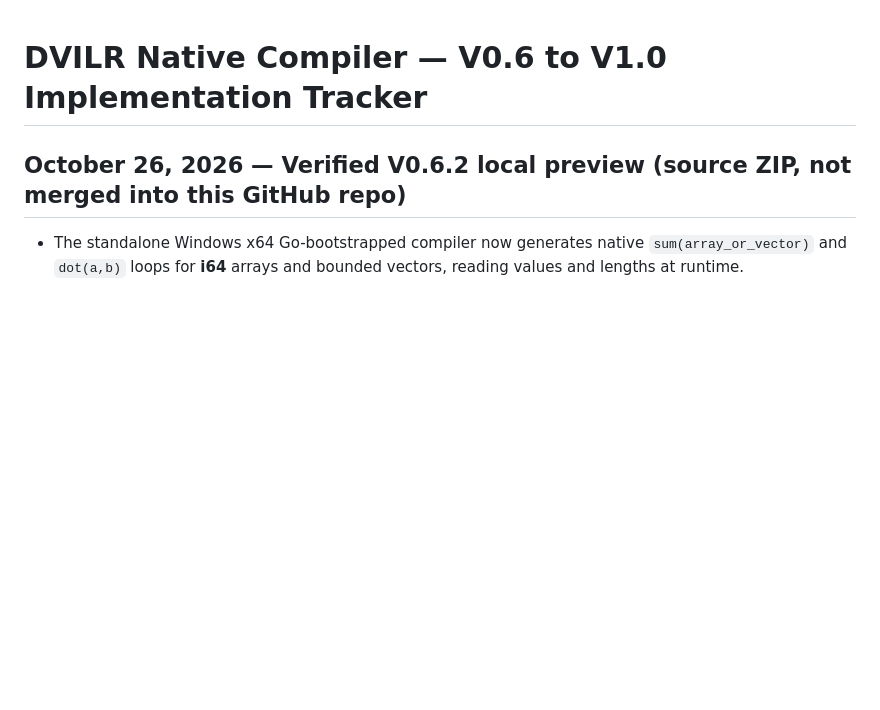
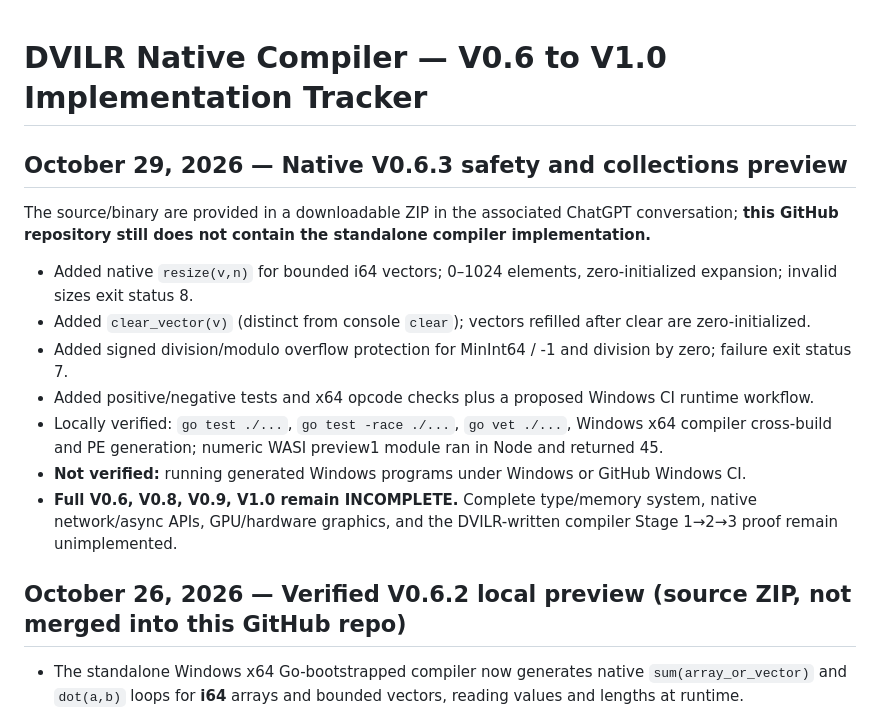
Before and after one commit to dvilrgamerz/project, a Markdown page: DVILR_COMPILER_ROADMAP_V06_V10.md, the part around the change. Drawn GitHub-style; blank space fills up the shorter version.

Commit message:
Document DVILR V0.6.3 safety and collection progress and V1.0 blockers

```diff
--- a/DVILR_COMPILER_ROADMAP_V06_V10.md
+++ b/DVILR_COMPILER_ROADMAP_V06_V10.md
@@ -1,4 +1,17 @@
 # DVILR Native Compiler — V0.6 to V1.0 Implementation Tracker
+
+## October 29, 2026 — Native V0.6.3 safety and collections preview
+
+The source/binary are provided in a downloadable ZIP in the associated ChatGPT conversation; **this GitHub repository still does not contain the standalone compiler implementation.**
+
+- Added native `resize(v,n)` for bounded i64 vectors; 0–1024 elements, zero-initialized expansion; invalid sizes exit status 8.
+- Added `clear_vector(v)` (distinct from console `clear`); vectors refilled after clear are zero-initialized.
+- Added signed division/modulo overflow protection for MinInt64 / -1 and division by zero; failure exit status 7.
+- Added positive/negative tests and x64 opcode checks plus a proposed Windows CI runtime workflow.
+- Locally verified: `go test ./...`, `go test -race ./...`, `go vet ./...`, Windows x64 compiler cross-build and PE generation; numeric WASI preview1 module ran in Node and returned 45.
+- **Not verified:** running generated Windows programs under Windows or GitHub Windows CI.
+- **Full V0.6, V0.8, V0.9, V1.0 remain INCOMPLETE.** Complete type/memory system, native network/async APIs, GPU/hardware graphics, and the DVILR-written compiler Stage 1→2→3 proof remain unimplemented.
+
 
 ## October 26, 2026 — Verified V0.6.2 local preview (source ZIP, not merged into this GitHub repo)
 
```
